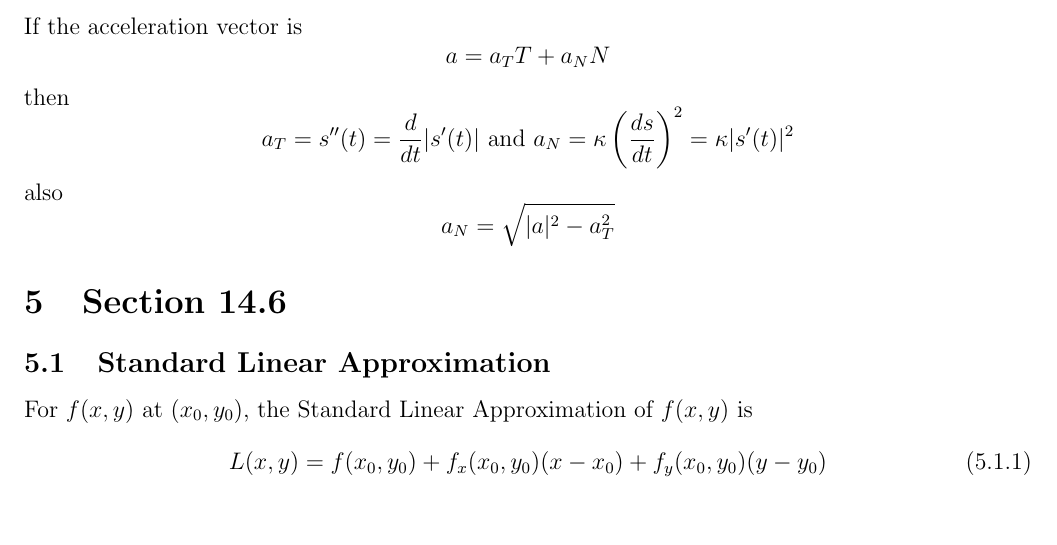
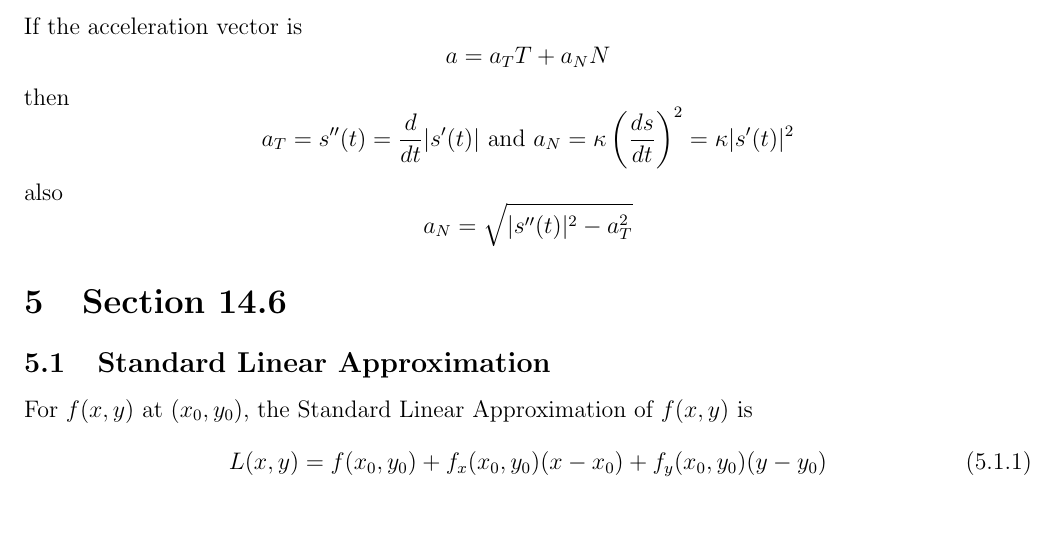
Before and after one commit to matthew-d-stringer/Calculus-3-Notes, a LaTeX document (main.tex): part of page 3 of 5, cut so that both start at the same text. Compiled offline with pdfLaTeX.

Commit message:
making small adjustments for 13.5

```diff
--- a/main.tex
+++ b/main.tex
@@ -182,7 +182,7 @@ a_T = s''(t) = \frac{d}{dt} |s'(t)| \text{ and } a_N = \kappa \left( \frac{ds}{d
 \end{equation*}
 also
 \begin{equation*}
-a_N = \sqrt{|a|^2 - a_T^2}
+a_N = \sqrt{|s''(t)|^2 - a_T^2}
 \end{equation*}
 
 \section{Section 14.6}
```
Also changed, not shown: main.pdf, 1 other file.
